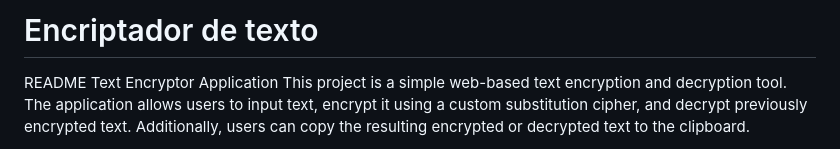
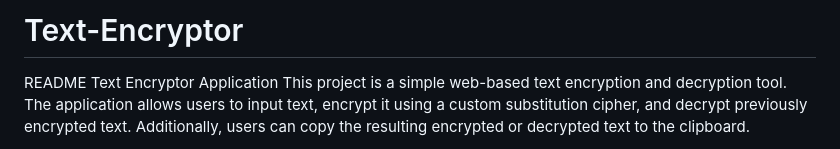
Before and after one commit to varcmis/Challenge-One, a Markdown page: README.md, the part around the change. Rendered like a GitHub page.

```diff
--- a/README.md
+++ b/README.md
@@ -1,4 +1,4 @@
-<h1>Encriptador de texto</h1>
+<h1>Text-Encryptor</h1>
 
 
 README
```
